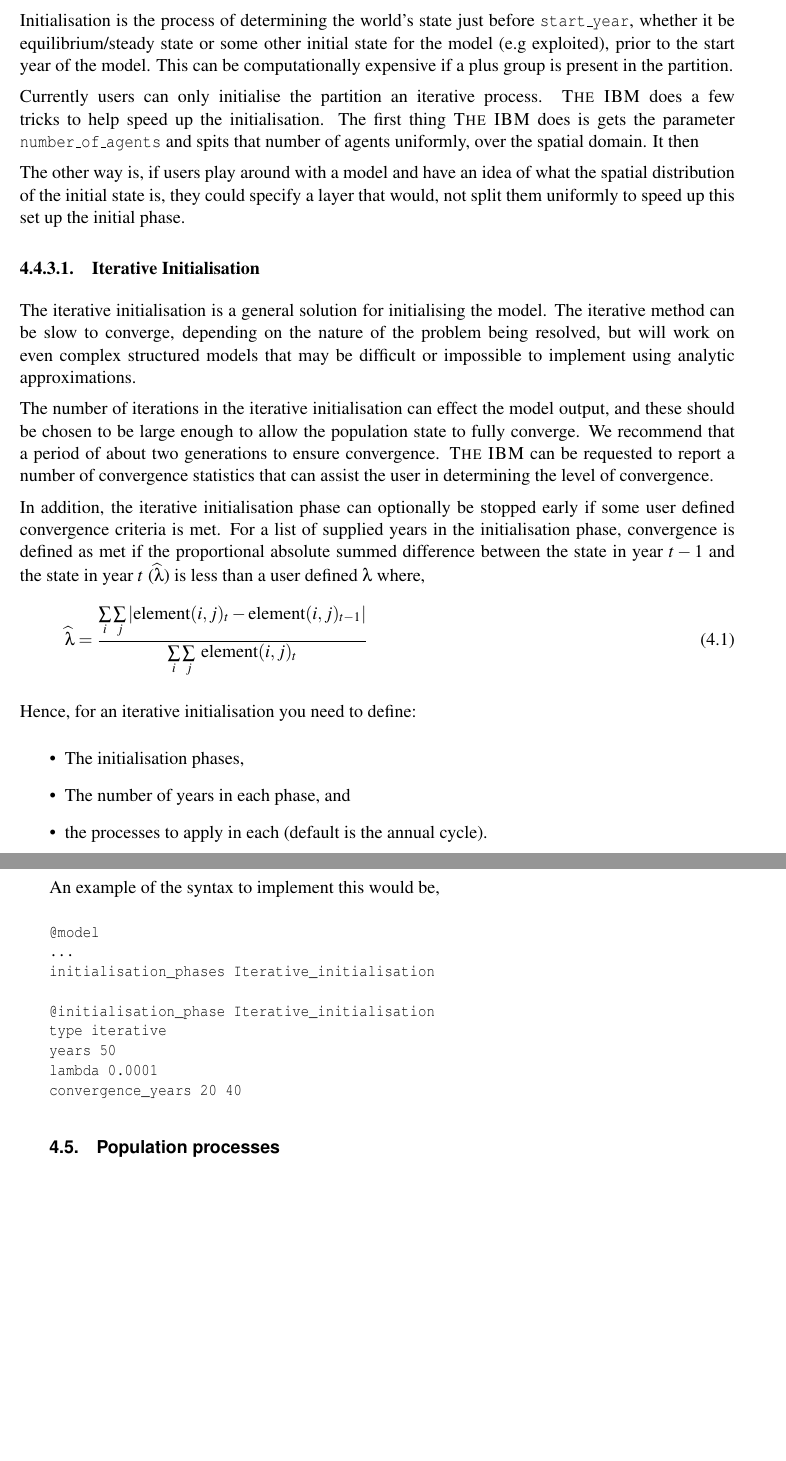
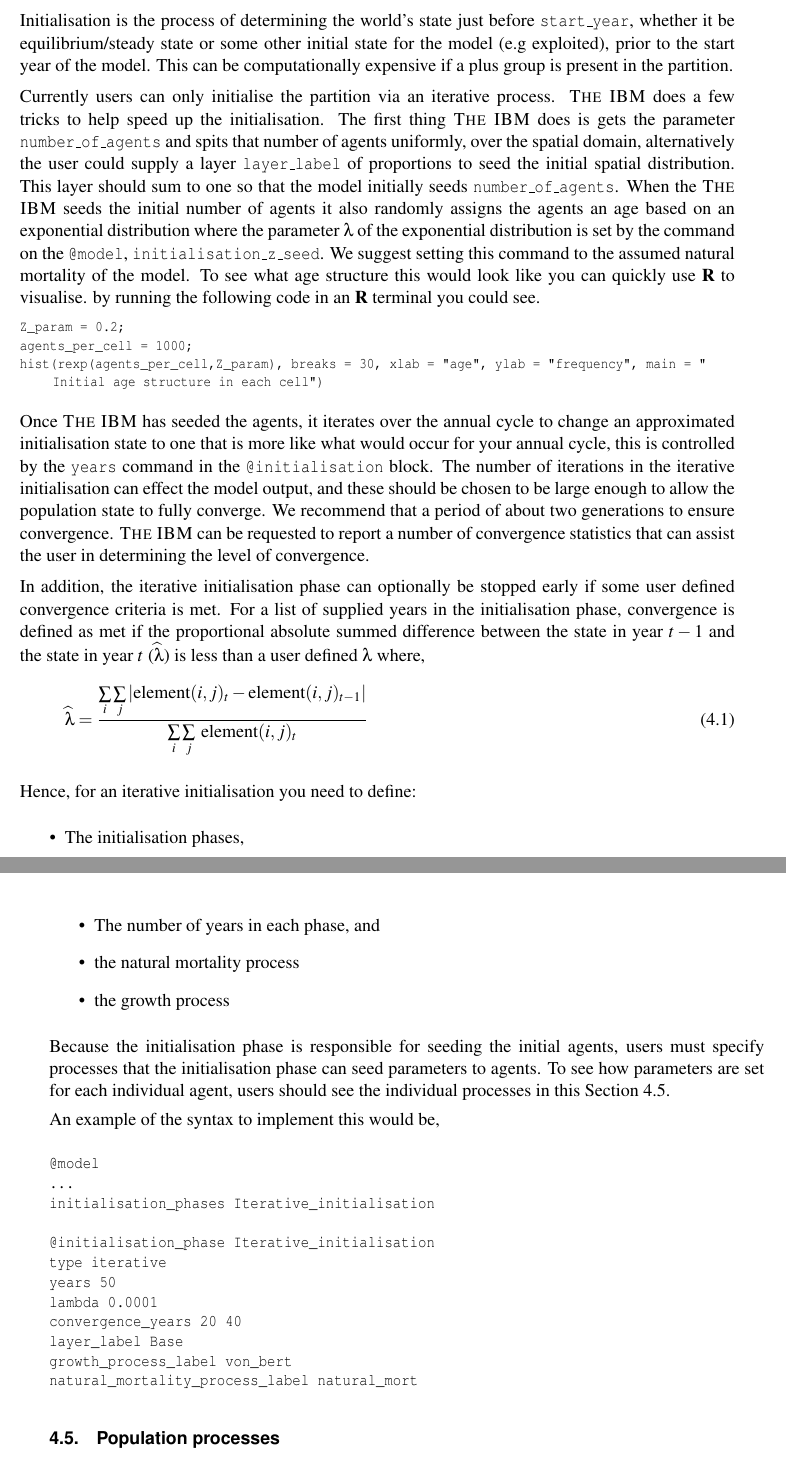
Before and after one commit to Craig44/CABM, a LaTeX document (Documentation/UserManual/IBM.tex, which reads Documentation/UserManual/Population.tex): two parts of pages 19 and 20 of 50, joined at a grey line, cut so that both start at the same text, the shorter picture padded with empty space. Compiled offline with pdfLaTeX.

Commit message:
UPD: some initialisation section of the Manual

```diff
--- a/Documentation/UserManual/Population.tex
+++ b/Documentation/UserManual/Population.tex
@@ -76,14 +76,15 @@ A mortality block is defined as a consecutive sequence of mortality processes wi
 \subsubsection{\I{Initialisation}}\label{subsec:initialisation}
 Initialisation is the process of determining the world's state just before \subcommand{start\_year}, whether it be equilibrium/steady state or some other initial state for the model (e.g exploited), prior to the start year of the model. This can be computationally expensive if a plus group is present in the partition.
 
-Currently users can only initialise the partition an iterative process. \IBM\ does a few tricks to help speed up the initialisation. The first thing \IBM\ does is gets the parameter \subcommand{number\_of\_agents} and spits that number of agents uniformly, over the spatial domain. It then
+Currently users can only initialise the partition via an iterative process. \IBM\ does a few tricks to help speed up the initialisation. The first thing \IBM\ does is gets the parameter \subcommand{number\_of\_agents} and spits that number of agents uniformly, over the spatial domain, alternatively the user could supply a layer \subcommand{layer\_label} of proportions to seed the initial spatial distribution. This layer should sum to one so that the model initially seeds \subcommand{number\_of\_agents}. When the \IBM\ seeds the initial number of agents it also randomly assigns the agents an age based on an exponential distribution where the parameter $\lambda$ of the exponential distribution is set by the command on the \command{model}, \subcommand{initialisation\_z\_seed}. We suggest setting this command to the assumed natural mortality of the model. To see what age structure this would look like you can quickly use \R\ to visualise. by running the following code in an \R\ terminal you could see.
 
-The other way is, if users play around with a model and have an idea of what the spatial distribution of the initial state is, they could specify a layer that would, not split them uniformly to speed up this set up the initial phase.
+\begin{lstlisting}
+Z_param = 0.2;
+agents_per_cell = 1000;
+hist(rexp(agents_per_cell,Z_param), breaks = 30, xlab = "age", ylab = "frequency", main = "Initial age structure in each cell")
+\end{lstlisting}
 
-\paragraph{\I{Iterative Initialisation}}
-The iterative initialisation is a general solution for initialising the model. The iterative method can be slow to converge, depending on the nature of the problem being resolved, but will work on even complex structured models that may be difficult or impossible to implement using analytic approximations.
-
-The number of iterations in the iterative initialisation can effect the model output, and these should be chosen to be large enough to allow the population state to fully converge. We recommend that a period of about two generations to ensure convergence. \IBM\ can be requested to report a number of convergence statistics that can assist the user in determining the level of convergence.
+Once \IBM\ has seeded the agents, it iterates over the annual cycle to change an approximated initialisation state to one that is more like what would occur for your annual cycle, this is controlled by the \subcommand{years} command in the \command{initialisation} block. The number of iterations in the iterative initialisation can effect the model output, and these should be chosen to be large enough to allow the population state to fully converge. We recommend that a period of about two generations to ensure convergence. \IBM\ can be requested to report a number of convergence statistics that can assist the user in determining the level of convergence.
 
 In addition, the iterative initialisation phase can optionally be stopped early if some user defined convergence criteria is met. For a list of supplied years in the initialisation phase, convergence is defined as met if the proportional absolute summed difference between the state in year $t-1$ and the state in year $t$ ($\widehat{\lambda}$) is less than a user defined $\lambda$ where,
 \begin{equation}
@@ -94,8 +95,11 @@ Hence, for an iterative initialisation you need to define:
 \begin{itemize}
   \item The initialisation phases,
   \item The number of years in each phase, and
-  \item the processes to apply in each (default is the annual cycle).
+  \item the natural mortality process
+  \item the growth process
 \end{itemize}
+
+Because the initialisation phase is responsible for seeding the initial agents, users must specify processes that the initialisation phase can seed parameters to agents. To see how parameters are set for each individual agent, users should see the individual processes in this Section~\ref{sec:process}.
 
 An example of the syntax to implement this would be,
 {\small{\begin{verbatim}
@@ -108,9 +112,12 @@ type iterative
 years 50
 lambda 0.0001
 convergence_years 20 40
+layer_label Base
+growth_process_label von_bert
+natural_mortality_process_label natural_mort
 \end{verbatim}}}
 
-\subsection{\I{Population processes}}
+\subsection{\I{Population processes}}\label{sec:process}
 
 \subsubsection{\I{Recruitment}}
 
```
